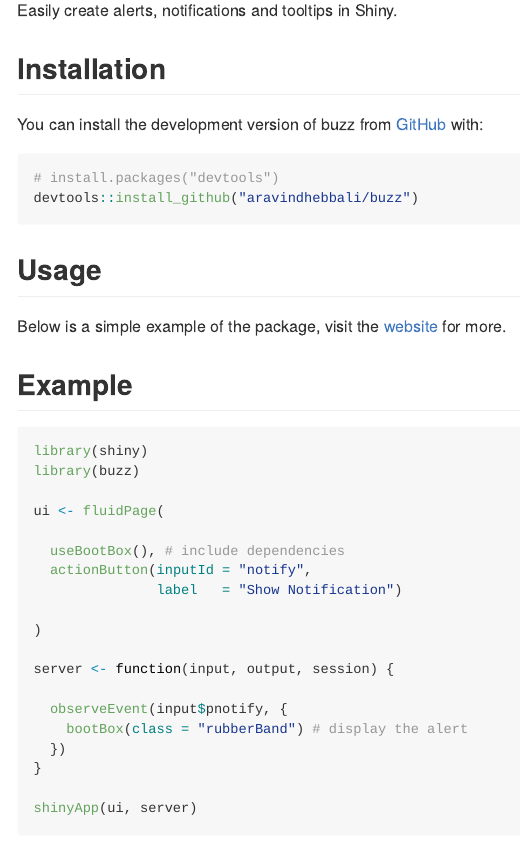
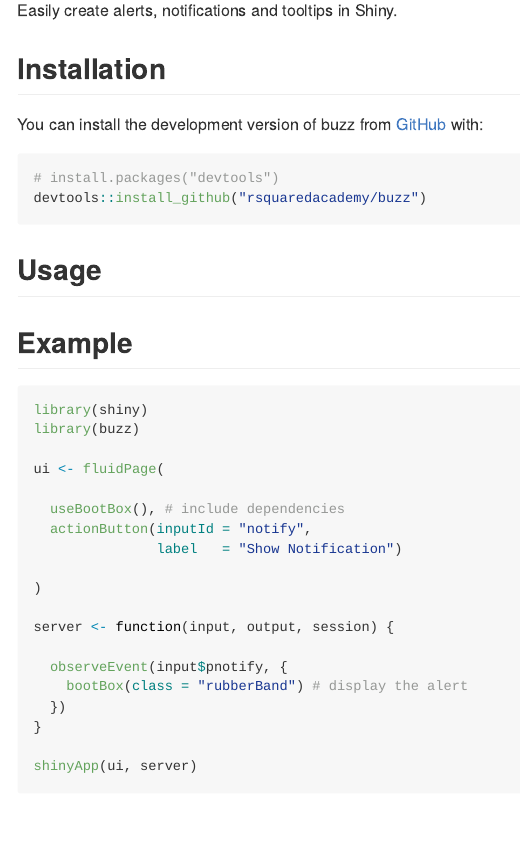
Before and after one commit to rsquaredacademy/buzz, an R Markdown document (README.Rmd): the page in a window 1100 px wide, from 110 px down. The pictures show the output file README.md that the author committed with the source, drawn offline in the style of GitHub.

Commit message:
docs: repository name

````diff
--- a/README.Rmd
+++ b/README.Rmd
@@ -26,12 +27,12 @@ You can install the development version of buzz from [GitHub](https://github.com
 
 ``` r
 # install.packages("devtools")
-devtools::install_github("aravindhebbali/buzz")
+devtools::install_github("rsquaredacademy/buzz")
 ```
 
 ## Usage
 
-Below is a simple example of the package, visit the [website](https://buzz.rsquaredacademy.com) for more.
+<!-- Below is a simple example of the package, visit the [website](https://buzz.rsquaredacademy.com) for more. -->
 
 ## Example
 
````
Also changed, not shown: README.md, README.Rmd (1 more changed lines).
